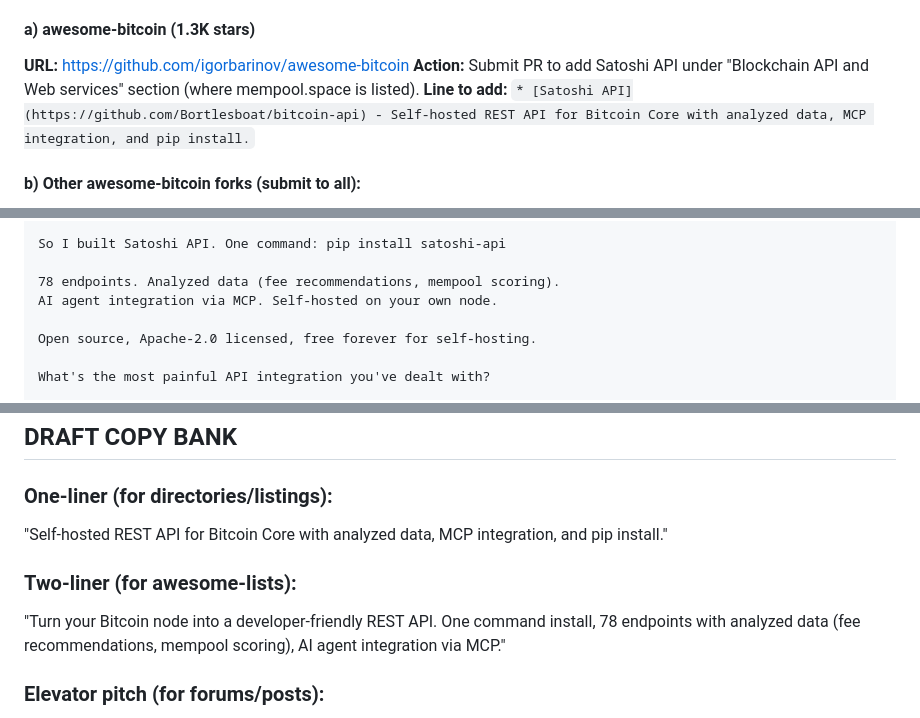
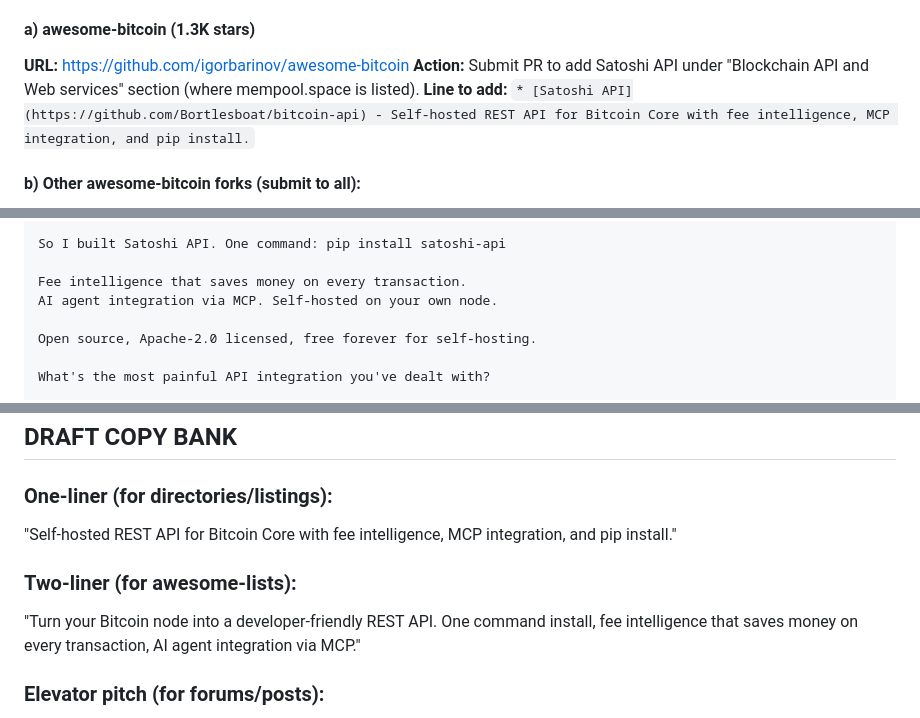
Before and after one commit to Bortlesboat/bitcoin-api, a Markdown page: docs/marketing/distribution-channels.md, 3 parts joined by grey strips. Rendered like a GitHub page.

Commit message:
copy: final distribution-channels positioning sync
Co-Authored-By: Claude Opus 4.6 <noreply@anthropic.com>

```diff
--- a/docs/marketing/distribution-channels.md
+++ b/docs/marketing/distribution-channels.md
@@ -144,7 +144,7 @@
 #### a) awesome-bitcoin (1.3K stars)
 **URL:** https://github.com/igorbarinov/awesome-bitcoin
 **Action:** Submit PR to add Satoshi API under "Blockchain API and Web services" section (where mempool.space is listed).
-**Line to add:** `* [Satoshi API](https://github.com/Bortlesboat/bitcoin-api) - Self-hosted REST API for Bitcoin Core with analyzed data, MCP integration, and pip install.`
+**Line to add:** `* [Satoshi API](https://github.com/Bortlesboat/bitcoin-api) - Self-hosted REST API for Bitcoin Core with fee intelligence, MCP integration, and pip install.`
 
 #### b) Other awesome-bitcoin forks (submit to all):
 - https://github.com/sr-gi/awesome-bitcoin
@@ -294,7 +294,7 @@ Alternatives aren't great:
 
 So I built Satoshi API. One command: pip install satoshi-api
 
-78 endpoints. Analyzed data (fee recommendations, mempool scoring).
+Fee intelligence that saves money on every transaction.
 AI agent integration via MCP. Self-hosted on your own node.
 
 Open source, Apache-2.0 licensed, free forever for self-hosting.
@@ -568,10 +568,10 @@ What's the most painful API integration you've dealt with?
 ## DRAFT COPY BANK
 
 ### One-liner (for directories/listings):
-"Self-hosted REST API for Bitcoin Core with analyzed data, MCP integration, and pip install."
+"Self-hosted REST API for Bitcoin Core with fee intelligence, MCP integration, and pip install."
 
 ### Two-liner (for awesome-lists):
-"Turn your Bitcoin node into a developer-friendly REST API. One command install, 78 endpoints with analyzed data (fee recommendations, mempool scoring), AI agent integration via MCP."
+"Turn your Bitcoin node into a developer-friendly REST API. One command install, fee intelligence that saves money on every transaction, AI agent integration via MCP."
 
 ### Elevator pitch (for forums/posts):
 "Satoshi API is the SQLite of Bitcoin APIs. One `pip install` gives you a REST API wrapping your Bitcoin Core node with analyzed data -- fee recommendations, mempool congestion scores, decoded transactions -- not raw RPC output. It's the only Bitcoin API with MCP integration for AI agents. Self-hosted, open-source, Apache-2.0 licensed."
```
Also changed, not shown: other parts of docs/marketing/distribution-channels.md (+1 -1 lines).
